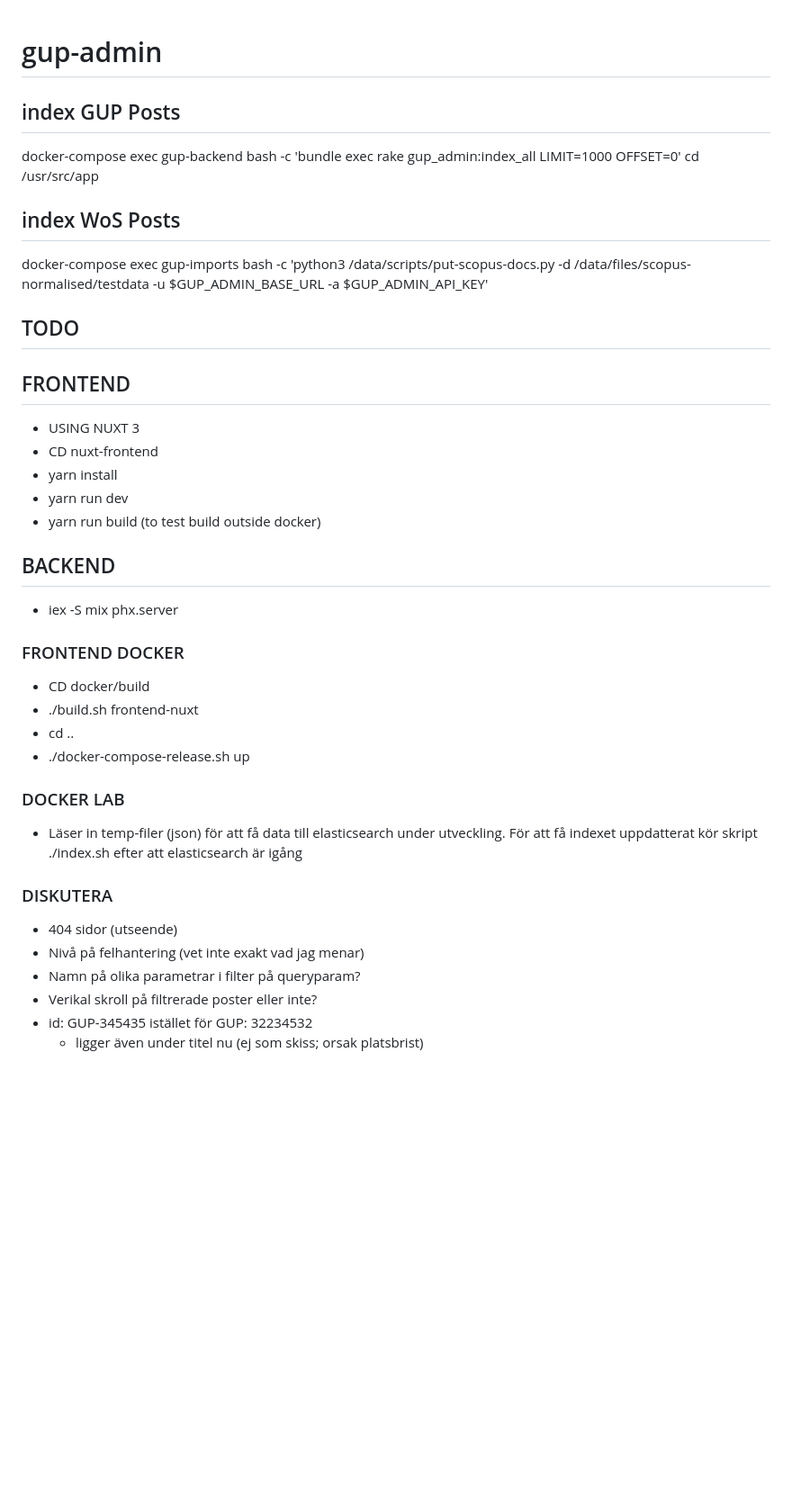
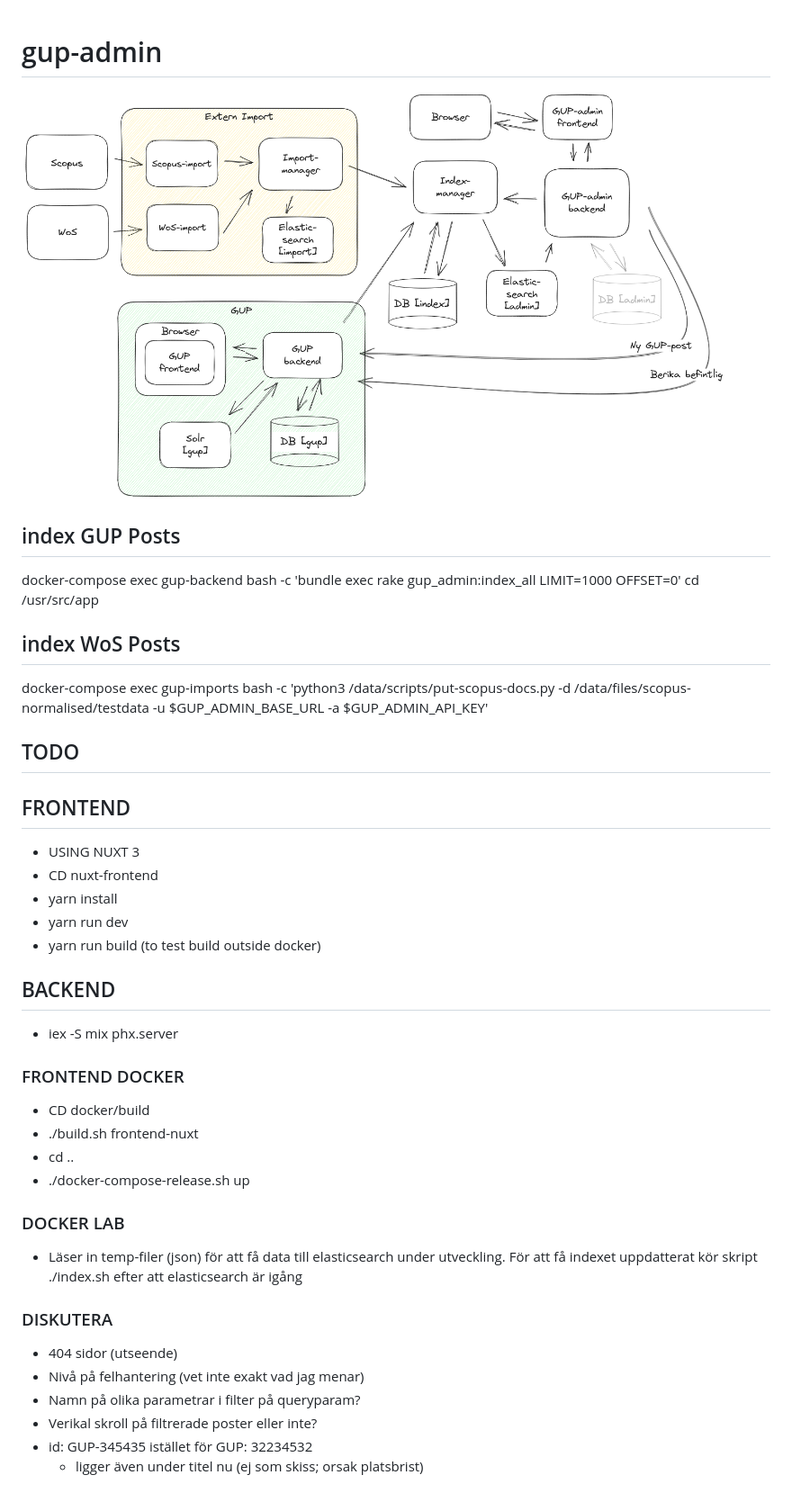
Before and after one commit to ub-digit/gup-admin, a Markdown page: README.md, the part around the change. Shown at 90% size. Rendered like a GitHub page; pictures changed too: GUP-admin-setup4.png (added); blank space fills up the shorter version.

Commit message:
adds diagram to readme for easy access

```diff
--- a/README.md
+++ b/README.md
@@ -1,41 +1,46 @@
 # gup-admin
 
+![Alt text](./GUP-admin-setup4.png "a title")
+
 ## index GUP Posts
+
 docker-compose exec gup-backend bash -c 'bundle exec rake gup_admin:index_all LIMIT=1000 OFFSET=0'
 cd /usr/src/app
 
 ## index WoS Posts
+
 docker-compose exec gup-imports bash -c 'python3 /data/scripts/put-scopus-docs.py -d /data/files/scopus-normalised/testdata -u $GUP_ADMIN_BASE_URL -a $GUP_ADMIN_API_KEY'
 
 ## TODO
 
+## FRONTEND
 
-## FRONTEND
-* USING NUXT 3
-* CD nuxt-frontend
-* yarn install
-* yarn run dev
-* yarn run build (to test build outside docker)
+- USING NUXT 3
+- CD nuxt-frontend
+- yarn install
+- yarn run dev
+- yarn run build (to test build outside docker)
 
 ## BACKEND
-* iex -S mix phx.server
+
+- iex -S mix phx.server
 
 ### FRONTEND DOCKER
-* CD docker/build
-* ./build.sh frontend-nuxt
-* cd ..
-* ./docker-compose-release.sh up
 
+- CD docker/build
+- ./build.sh frontend-nuxt
+- cd ..
+- ./docker-compose-release.sh up
 
 ### DOCKER LAB
-* Läser in temp-filer (json) för att få data till elasticsearch under utveckling. För att få indexet uppdatterat kör skript ./index.sh efter att elasticsearch är igång
 
-
+- Läser in temp-filer (json) för att få data till elasticsearch under utveckling. För att få indexet uppdatterat kör skript ./index.sh efter att elasticsearch är igång
 
 ### DISKUTERA
-* 404 sidor (utseende)
-* Nivå på felhantering (vet inte exakt vad jag menar)
-* Namn på olika parametrar i filter på queryparam?
-* Verikal skroll på filtrerade poster eller inte?
-* id: GUP-345435 istället för GUP: 32234532
-    * ligger även under titel nu (ej som skiss; orsak platsbrist)
+
+- 404 sidor (utseende)
+- Nivå på felhantering (vet inte exakt vad jag menar)
+- Namn på olika parametrar i filter på queryparam?
+- Verikal skroll på filtrerade poster eller inte?
+- id: GUP-345435 istället för GUP: 32234532
+  - ligger även under titel nu (ej som skiss; orsak platsbrist)
```
